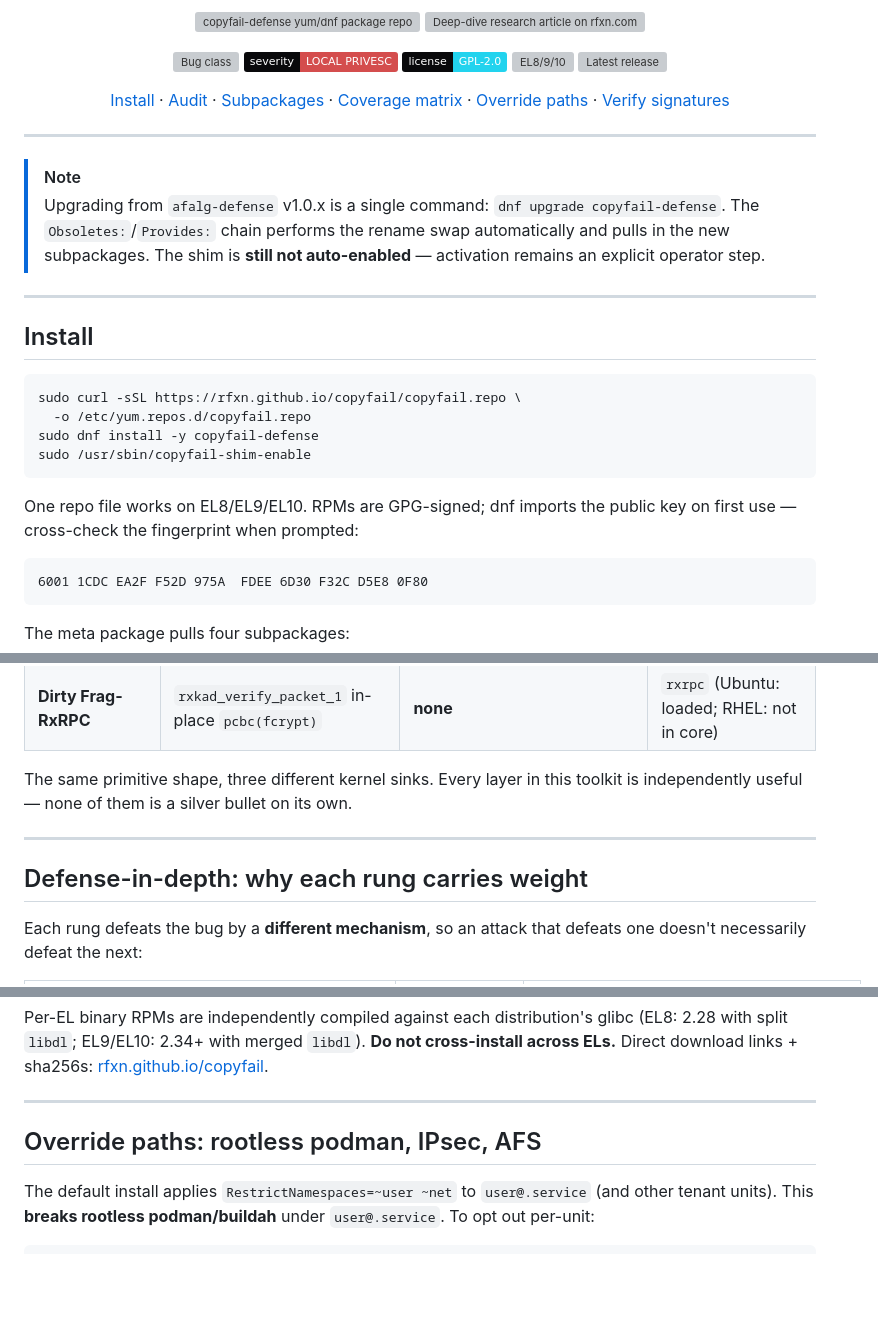
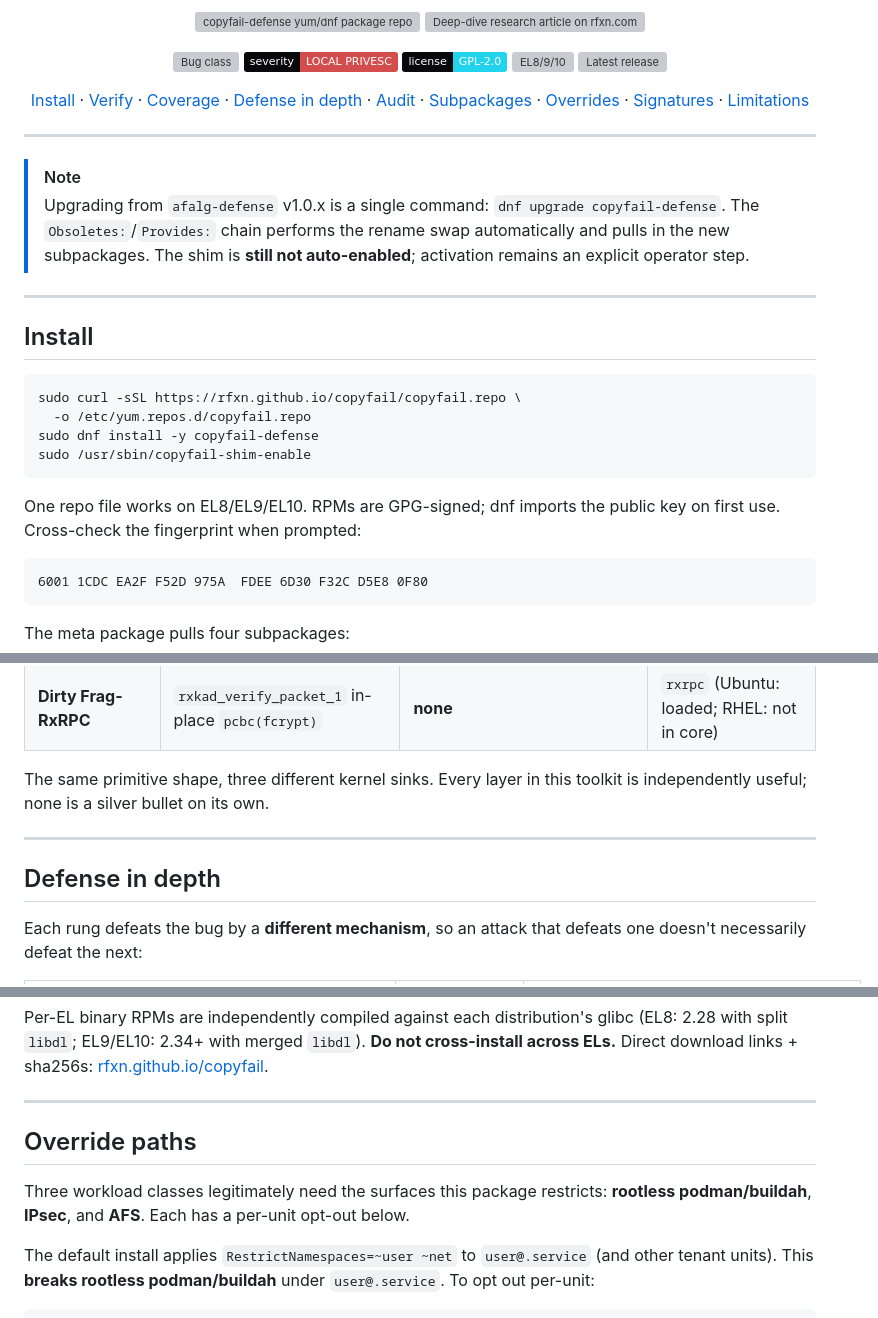
Before and after one commit to rfxn/copyfail, a Markdown page: README.md, 3 parts joined by grey strips. Rendered like a GitHub page; badges without logos; blank space fills up the shorter version; grey boxes are pictures that could not be loaded.

````diff
--- a/README.md
+++ b/README.md
@@ -26,7 +26,7 @@ per-class coverage. Signed RPMs for EL8 / EL9 / EL10.
 [![EL8/9/10](https://img.shields.io/badge/EL-8%20%2F%209%20%2F%2010-4ade80?labelColor=09090b)](https://rfxn.github.io/copyfail/)
 [![Latest release](https://img.shields.io/github/v/release/rfxn/copyfail?label=release&color=22d3ee&labelColor=09090b)](https://github.com/rfxn/copyfail/releases/latest)
 
-[Install](#install) · [Audit](#audit-the-host) · [Subpackages](#subpackages) · [Coverage matrix](#coverage-matrix-which-rung-stops-which-bug) · [Override paths](#override-paths-rootless-podman-ipsec-afs) · [Verify signatures](#verifying-signatures)
+[Install](#install) · [Verify](#verify) · [Coverage](#coverage-matrix) · [Defense in depth](#defense-in-depth) · [Audit](#audit-the-host) · [Subpackages](#subpackages) · [Overrides](#override-paths) · [Signatures](#verifying-signatures) · [Limitations](#limitations)
 
 </div>
 
@@ -36,7 +36,7 @@ per-class coverage. Signed RPMs for EL8 / EL9 / EL10.
 > Upgrading from `afalg-defense` v1.0.x is a single command:
 > `dnf upgrade copyfail-defense`. The `Obsoletes:`/`Provides:` chain
 > performs the rename swap automatically and pulls in the new
-> subpackages. The shim is **still not auto-enabled** — activation
+> subpackages. The shim is **still not auto-enabled**; activation
 > remains an explicit operator step.
 
 ---
@@ -51,7 +51,7 @@ sudo /usr/sbin/copyfail-shim-enable
 ```
 
 One repo file works on EL8/EL9/EL10. RPMs are GPG-signed; dnf imports
-the public key on first use — cross-check the fingerprint when prompted:
+the public key on first use. Cross-check the fingerprint when prompted:
 
 ```
 6001 1CDC EA2F F52D 975A  FDEE 6D30 F32C D5E8 0F80
@@ -179,12 +197,11 @@ unchanged; the corruption lives in RAM until eviction.
 | **Dirty Frag-RxRPC** | `rxkad_verify_packet_1` in-place `pcbc(fcrypt)` | **none** | `rxrpc` (Ubuntu: loaded; RHEL: not in core) |
 
 The same primitive shape, three different kernel sinks. Every layer in
-this toolkit is independently useful — none of them is a silver bullet
-on its own.
+this toolkit is independently useful; none is a silver bullet on its own.
 
 ---
 
-## Defense-in-depth: why each rung carries weight
+## Defense in depth
 
 Each rung defeats the bug by a **different mechanism**, so an attack
 that defeats one doesn't necessarily defeat the next:
@@ -224,7 +241,11 @@ download links + sha256s:
 
 ---
 
-## Override paths: rootless podman, IPsec, AFS
+## Override paths
+
+Three workload classes legitimately need the surfaces this package
+restricts: **rootless podman/buildah**, **IPsec**, and **AFS**. Each
+has a per-unit opt-out below.
 
 The default install applies `RestrictNamespaces=~user ~net` to
 `user@.service` (and other tenant units). This **breaks rootless
````
Also changed, not shown: other parts of README.md (+49 -31 lines).
